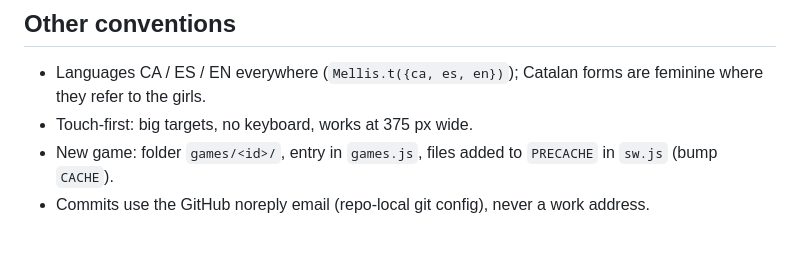
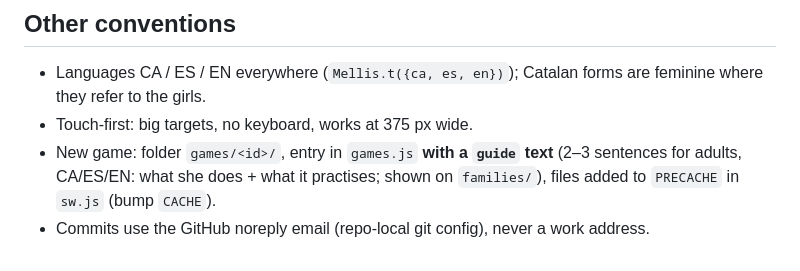
Before and after one commit to grojasv/laboratorio-mellis, a Markdown page: CLAUDE.md, the part around the change. Rendered like a GitHub page.

```diff
--- a/CLAUDE.md
+++ b/CLAUDE.md
@@ -37,5 +37,5 @@ She must never need to know she has to scroll to continue.
 ## Other conventions
 - Languages CA / ES / EN everywhere (`Mellis.t({ca, es, en})`); Catalan forms are feminine where they refer to the girls.
 - Touch-first: big targets, no keyboard, works at 375 px wide.
-- New game: folder `games/<id>/`, entry in `games.js`, files added to `PRECACHE` in `sw.js` (bump `CACHE`).
+- New game: folder `games/<id>/`, entry in `games.js` **with a `guide` text** (2–3 sentences for adults, CA/ES/EN: what she does + what it practises; shown on `families/`), files added to `PRECACHE` in `sw.js` (bump `CACHE`).
 - Commits use the GitHub noreply email (repo-local git config), never a work address.
```
Also changed, not shown: CHANGELOG.md (+8 -0 lines), README.md (+6 -1 lines).
